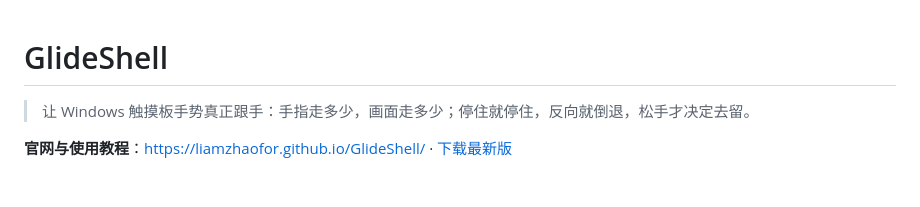
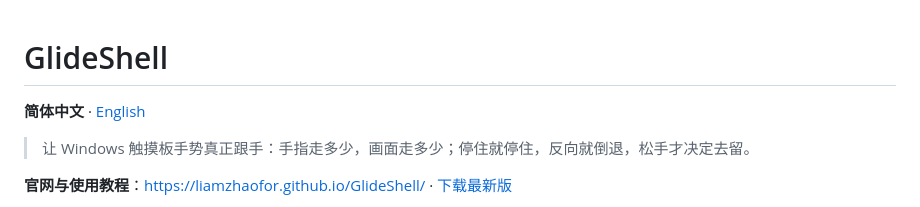
Before and after one commit to LiamZhaofor/GlideShell, a Markdown page: README.md, the part around the change. Rendered like a GitHub page; blank space fills up the shorter version.

Commit message:
新增英文 README（README.en.md），两份 README 顶部互相链接
Co-Authored-By: Claude Opus 5.5 <noreply@anthropic.com>

```diff
--- a/README.md
+++ b/README.md
@@ -1,4 +1,6 @@
 # GlideShell
+
+**简体中文** · [English](README.en.md)
 
 > 让 Windows 触摸板手势真正跟手：手指走多少，画面走多少；停住就停住，反向就倒退，松手才决定去留。
 
```
Also changed, not shown: README.en.md (added, +236 -0 lines).
